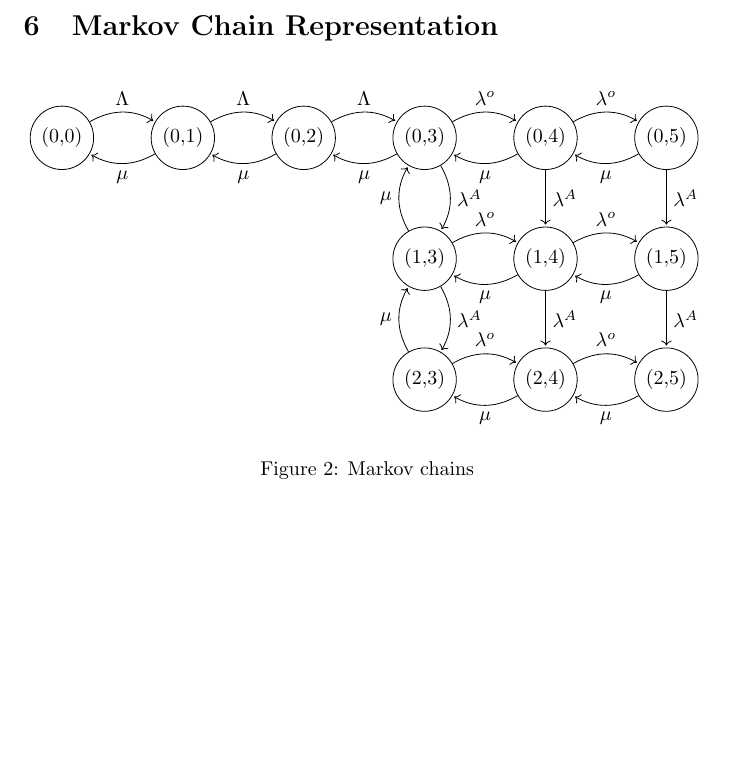
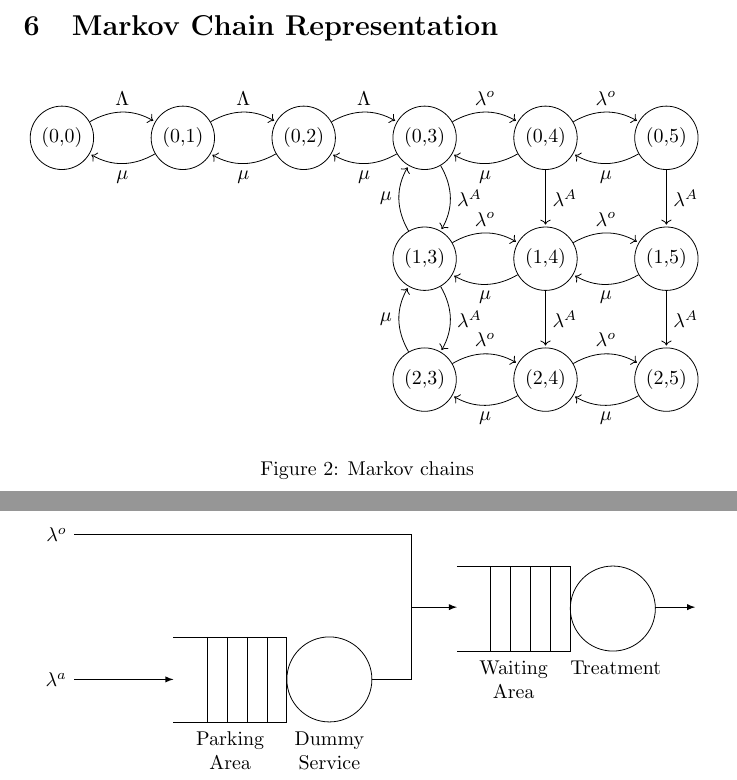
Before and after one commit to MichalisPanayides/AmbulanceDecisionGame, a LaTeX document (tex/main/main.tex): part of page 6 of 6 before the commit and two parts of pages 6 and 7 of 7 after it, the two joined at a grey line, cut so that both start at the same text, the shorter picture padded with empty space. Compiled offline with pdfLaTeX.

Commit message:
Tikz sketch of model
Created a representation of the model using the tikz library

```diff
--- a/tex/main/main.tex
+++ b/tex/main/main.tex
@@ -341,4 +341,42 @@ Consequently when incorporating equation (\ref{Dist_Wait}) into (\ref{Utilities}
 
 
 
+\newpage
+
+\begin{figure}
+    \centering
+    \begin{tikzpicture}[>=latex]
+        % the rectangle with vertical rules (Queue 1)
+        \draw (0,0) -- ++(2cm,0) -- ++(0,-1.5cm) -- ++(-2cm,0);
+        \foreach \i in {1,...,4}
+        \draw (2cm-\i*10pt,0) -- +(0,-1.5cm);
+
+        % the circle (Queue 1)
+        \draw (2.75,-0.75cm) circle [radius=0.75cm];
+
+        % the rectangle with vertical rules (Queue 2)
+        \draw (5,1.25) -- ++(2cm,0) -- ++(0,-1.5cm) -- ++(-2cm,0);
+        \foreach \i in {1,...,4}
+        \draw (7cm-\i*10pt,1.25) -- +(0,-1.5cm);
+
+        % the circle (Queue 2)
+        \draw (7.75,0.5) circle [radius=0.75cm];
+
+        % the arrows and labels (Queue 1+2)
+        \draw[-] (3.5,-0.75) -- +(20pt,0);
+        \draw[<-] (0,-0.75) -- +(-50pt,0) node[left] {$\lambda^a$};
+        \draw[->] (8.5,0.525) -- +(20pt,0);
+        \node[align=center] at (1cm,-2cm) {Parking \\ Area};
+        \node[align=center] at (2.75cm,-2cm) {Dummy \\ Service};
+        \node[align=center] at (6cm,-0.75cm) {Waiting \\ Area};
+        \node[align=center] at (7.8cm,-0.75cm) {Treatment \\ };
+
+        \draw (4.2, 1.8) -- +(-169.5pt,0) node[left] {$\lambda^o$};
+        \draw (4.2, 1.8) -- (4.2, -0.75);
+        \draw[->] (4.2, 0.525) -- (5, 0.525);
+
+    \end{tikzpicture}
+
+\end{figure}
+
 \end{document}
```
Also changed, not shown: tex/main/main.pdf.
